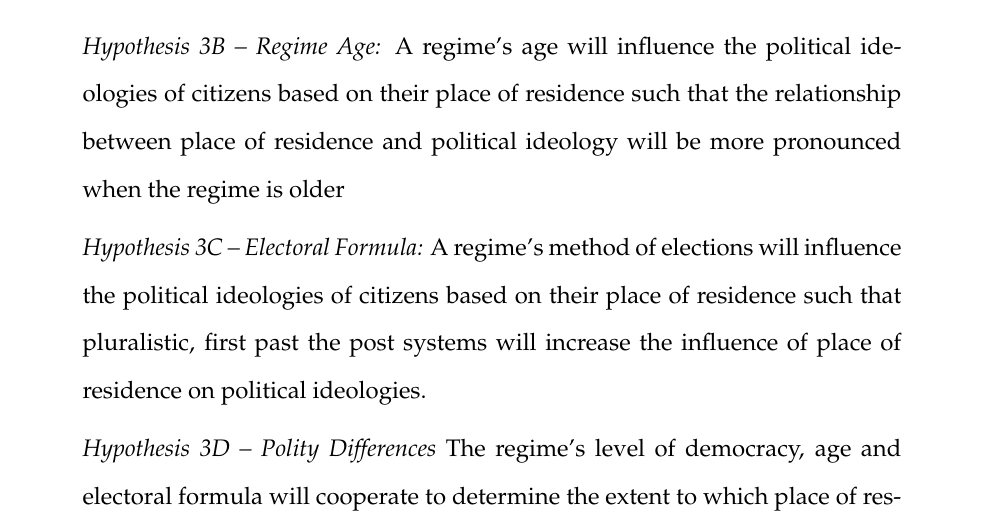
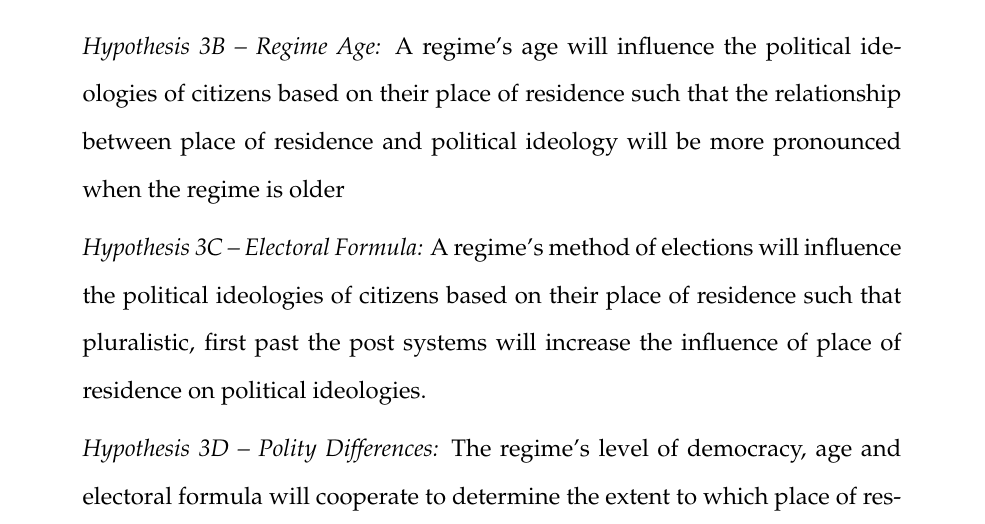
Before and after one commit to jacklreilly/CompRuralPolitics, a LaTeX document (Final Paper/PaperJLin.tex): part of page 19 of 54, cut so that both start at the same text. Compiled offline with pdfLaTeX.

Commit message:
Added minor edits

```diff
--- a/Final Paper/PaperJLin.tex
+++ b/Final Paper/PaperJLin.tex
@@ -272,7 +273,7 @@ Both the \e{Place Matters} and \e{Issue Stances} hypotheses assumes that countri
 
 	\e{Hypothesis 3C -- Electoral Formula:} A regime's method of elections will influence the political ideologies of citizens based on their place of residence such that pluralistic, first past the post systems will increase the influence of place of residence on political ideologies.
 
-	\e{Hypothesis 3D -- Polity Differences} The regime's level of democracy, age and electoral formula will cooperate to determine the extent to which place of residence can influence political ideology in a given polity.
+	\e{Hypothesis 3D -- Polity Differences:} The regime's level of democracy, age and electoral formula will cooperate to determine the extent to which place of residence can influence political ideology in a given polity.
 \end{quote}
 
 Each of the components embedded in Hypothesis 3 analyzes key differences in how each polity functions and the stability of democracy such that a more stable democracy can mean more room for an individual to consider their true self-interests rather than being forced to believe something as a means of survival. In each of the sections of Hypothesis 3, we analyze how the successful consolidation of democracy, or lack thereof, influences how other social factors, such as place of residence, can influence a person's political views. I include the age of the regime to identify if a longer lasting polity can solidify the patterns of influence that place of residence has on an individual's political outlook and stance on issues.
```
Also changed, not shown: Final Paper/PaperJLin.pdf, Final Paper/PaperJLin.tex (1 more changed lines).
